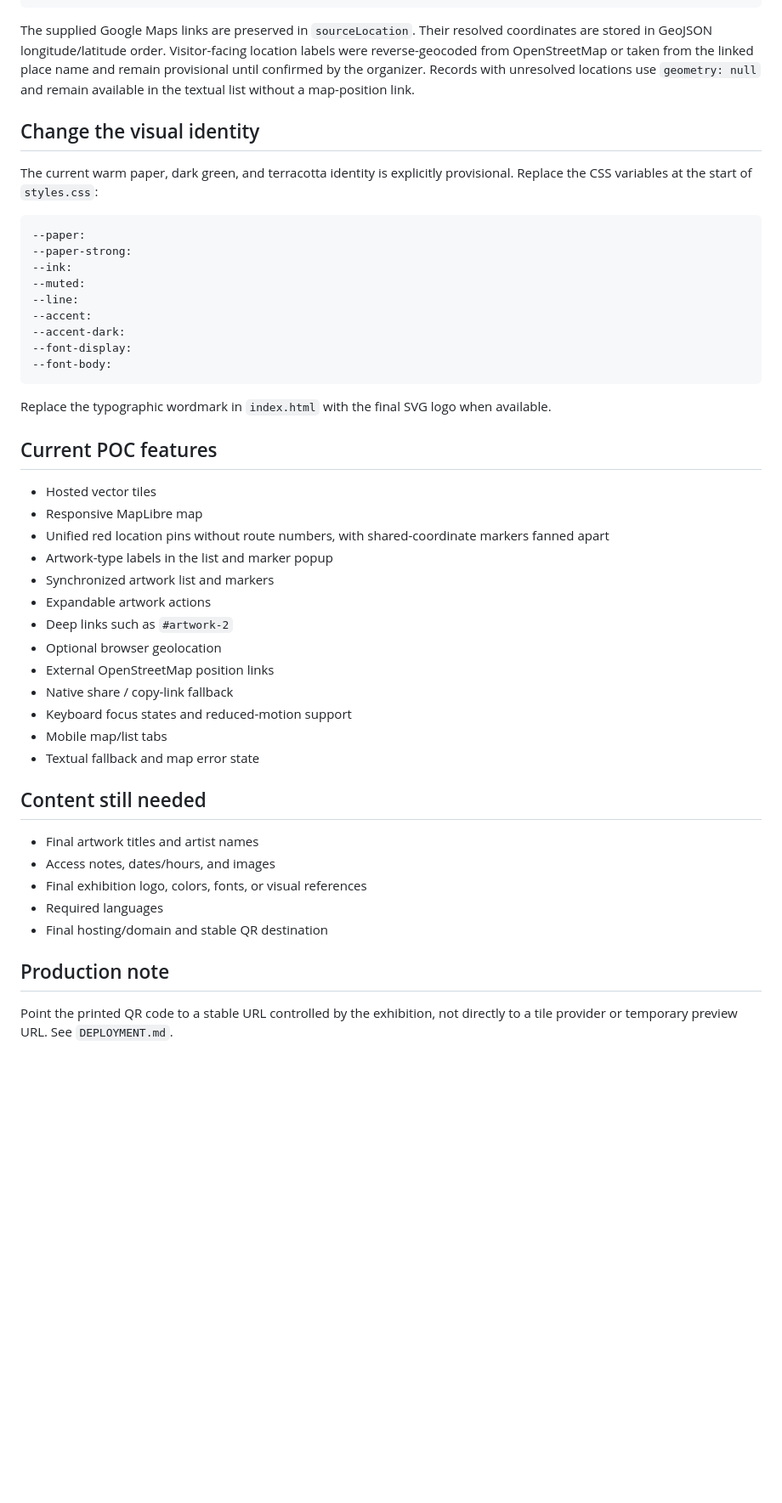
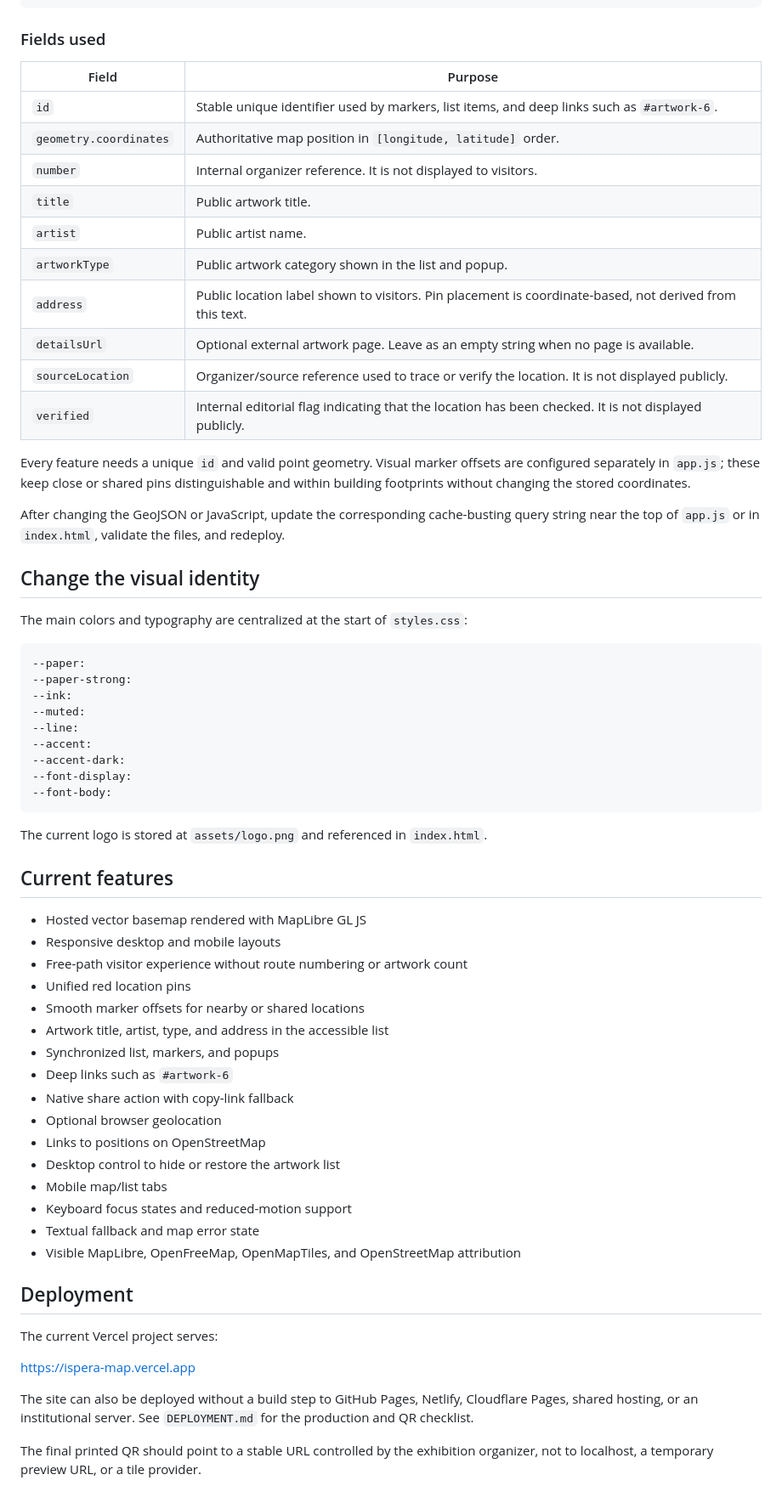
Before and after one commit to lemonzests/ispera-map, a Markdown page: README.md, the part around one of its changes. Shown at 85% size. Rendered like a GitHub page; blank space fills up the shorter version.

Commit message:
Update README for current production state

````diff
--- a/README.md
+++ b/README.md
@@ -51,11 +83,28 @@ Each feature needs a unique `id`. The internal `number` remains available for or
 }
 ```
 
-The supplied Google Maps links are preserved in `sourceLocation`. Their resolved coordinates are stored in GeoJSON longitude/latitude order. Visitor-facing location labels were reverse-geocoded from OpenStreetMap or taken from the linked place name and remain provisional until confirmed by the organizer. Records with unresolved locations use `geometry: null` and remain available in the textual list without a map-position link.
+### Fields used
+
+| Field | Purpose |
+|---|---|
+| `id` | Stable unique identifier used by markers, list items, and deep links such as `#artwork-6`. |
+| `geometry.coordinates` | Authoritative map position in `[longitude, latitude]` order. |
+| `number` | Internal organizer reference. It is not displayed to visitors. |
+| `title` | Public artwork title. |
+| `artist` | Public artist name. |
+| `artworkType` | Public artwork category shown in the list and popup. |
+| `address` | Public location label shown to visitors. Pin placement is coordinate-based, not derived from this text. |
+| `detailsUrl` | Optional external artwork page. Leave as an empty string when no page is available. |
+| `sourceLocation` | Organizer/source reference used to trace or verify the location. It is not displayed publicly. |
+| `verified` | Internal editorial flag indicating that the location has been checked. It is not displayed publicly. |
+
+Every feature needs a unique `id` and valid point geometry. Visual marker offsets are configured separately in `app.js`; these keep close or shared pins distinguishable and within building footprints without changing the stored coordinates.
+
+After changing the GeoJSON or JavaScript, update the corresponding cache-busting query string near the top of `app.js` or in `index.html`, validate the files, and redeploy.
 
 ## Change the visual identity
 
-The current warm paper, dark green, and terracotta identity is explicitly provisional. Replace the CSS variables at the start of `styles.css`:
+The main colors and typography are centralized at the start of `styles.css`:
 
 ```css
 --paper:
@@ -69,32 +118,33 @@ The current warm paper, dark green, and terracotta identity is explicitly provis
 --font-body:
 ```
 
-Replace the typographic wordmark in `index.html` with the final SVG logo when available.
+The current logo is stored at `assets/logo.png` and referenced in `index.html`.
 
-## Current POC features
+## Current features
 
-- Hosted vector tiles
-- Responsive MapLibre map
-- Unified red location pins without route numbers, with shared-coordinate markers fanned apart
-- Artwork-type labels in the list and marker popup
-- Synchronized artwork list and markers
-- Expandable artwork actions
-- Deep links such as `#artwork-2`
+- Hosted vector basemap rendered with MapLibre GL JS
+- Responsive desktop and mobile layouts
+- Free-path visitor experience without route numbering or artwork count
+- Unified red location pins
+- Smooth marker offsets for nearby or shared locations
+- Artwork title, artist, type, and address in the accessible list
+- Synchronized list, markers, and popups
+- Deep links such as `#artwork-6`
+- Native share action with copy-link fallback
 - Optional browser geolocation
-- External OpenStreetMap position links
-- Native share / copy-link fallback
+- Links to positions on OpenStreetMap
+- Desktop control to hide or restore the artwork list
+- Mobile map/list tabs
 - Keyboard focus states and reduced-motion support
-- Mobile map/list tabs
 - Textual fallback and map error state
+- Visible MapLibre, OpenFreeMap, OpenMapTiles, and OpenStreetMap attribution
 
-## Content still needed
+## Deployment
 
-- Final artwork titles and artist names
-- Access notes, dates/hours, and images
-- Final exhibition logo, colors, fonts, or visual references
-- Required languages
-- Final hosting/domain and stable QR destination
+The current Vercel project serves:
 
-## Production note
+https://ispera-map.vercel.app
 
-Point the printed QR code to a stable URL controlled by the exhibition, not directly to a tile provider or temporary preview URL. See `DEPLOYMENT.md`.
+The site can also be deployed without a build step to GitHub Pages, Netlify, Cloudflare Pages, shared hosting, or an institutional server. See `DEPLOYMENT.md` for the production and QR checklist.
+
+The final printed QR should point to a stable URL controlled by the exhibition organizer, not to localhost, a temporary preview URL, or a tile provider.
````
Also changed, not shown: other parts of README.md (+49 -17 lines).
